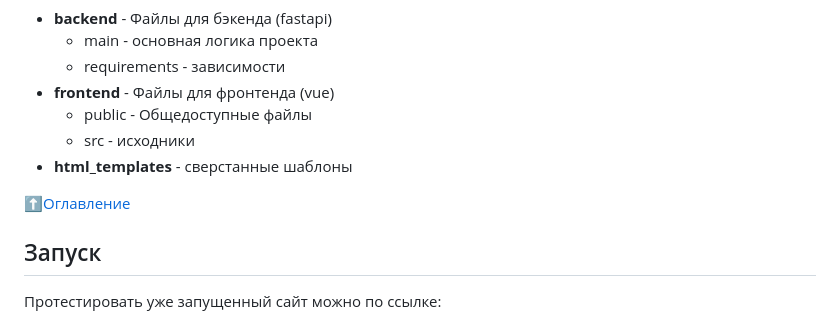
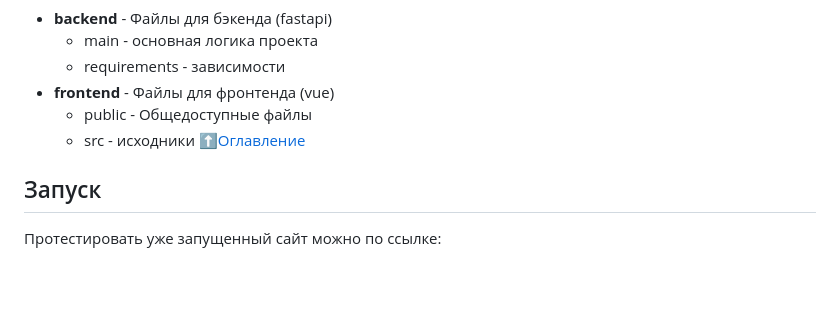
Before and after one commit to bd240897/true-tech-hack, a Markdown page: README.md, the part around the change. Drawn GitHub-style; blank space fills up the shorter version.

```diff
--- a/README.md
+++ b/README.md
@@ -94,8 +94,6 @@ https://webdevblog.ru/kak-ispolzovat-django-postgresql-i-docker/
 - **frontend** - Файлы для фронтенда (vue)
   - public - Общедоступные файлы
   - src - исходники
-- **html_templates** - сверстанные шаблоны
-
 [:arrow_up:Оглавление](#Оглавление)
 
 ## Запуск
```
